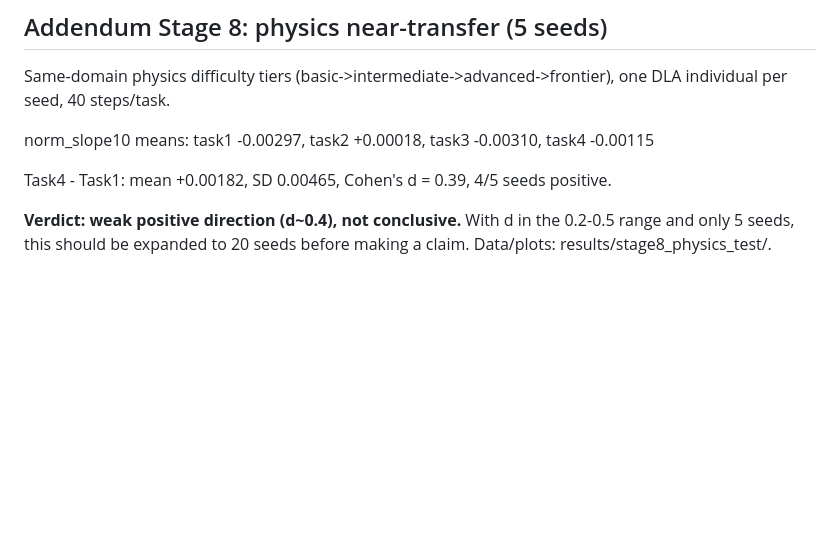
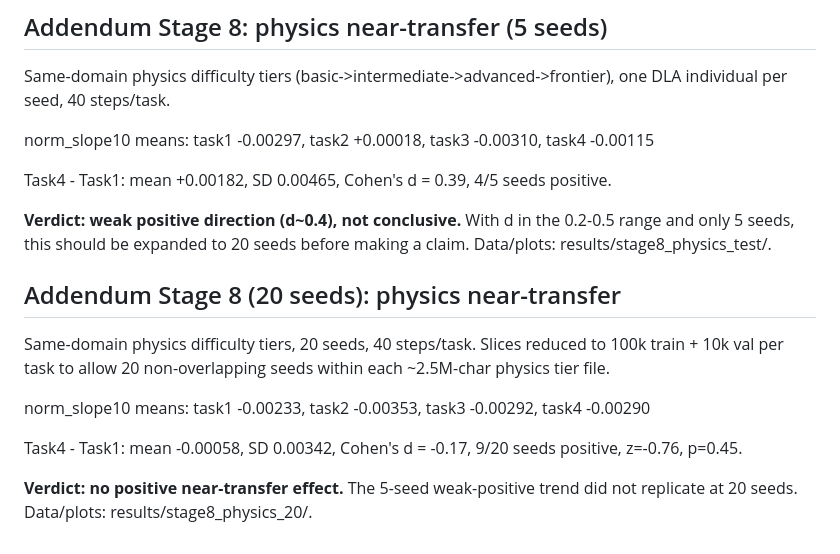
Before and after one commit to JayCRL/DLA, a Markdown page: paper/overnight_report.md, the part around the change. Drawn GitHub-style; blank space fills up the shorter version.

Commit message:
Stage 8 20 seeds: no physics near-transfer effect (d=-0.17)

```diff
--- a/paper/overnight_report.md
+++ b/paper/overnight_report.md
@@ -220,3 +220,18 @@ Task4 - Task1: mean +0.00182, SD 0.00465, Cohen's d = 0.39, 4/5 seeds positive.
 **Verdict: weak positive direction (d~0.4), not conclusive.** With d in the
 0.2-0.5 range and only 5 seeds, this should be expanded to 20 seeds before
 making a claim. Data/plots: results/stage8_physics_test/.
+
+## Addendum Stage 8 (20 seeds): physics near-transfer
+
+Same-domain physics difficulty tiers, 20 seeds, 40 steps/task. Slices reduced to
+100k train + 10k val per task to allow 20 non-overlapping seeds within each
+~2.5M-char physics tier file.
+
+norm_slope10 means:
+  task1 -0.00233, task2 -0.00353, task3 -0.00292, task4 -0.00290
+
+Task4 - Task1: mean -0.00058, SD 0.00342, Cohen's d = -0.17, 9/20 seeds
+positive, z=-0.76, p=0.45.
+
+**Verdict: no positive near-transfer effect.** The 5-seed weak-positive trend
+did not replicate at 20 seeds. Data/plots: results/stage8_physics_20/.
```
Also changed, not shown: results_stage5/stage8_trend.png (added), 1 other file.
